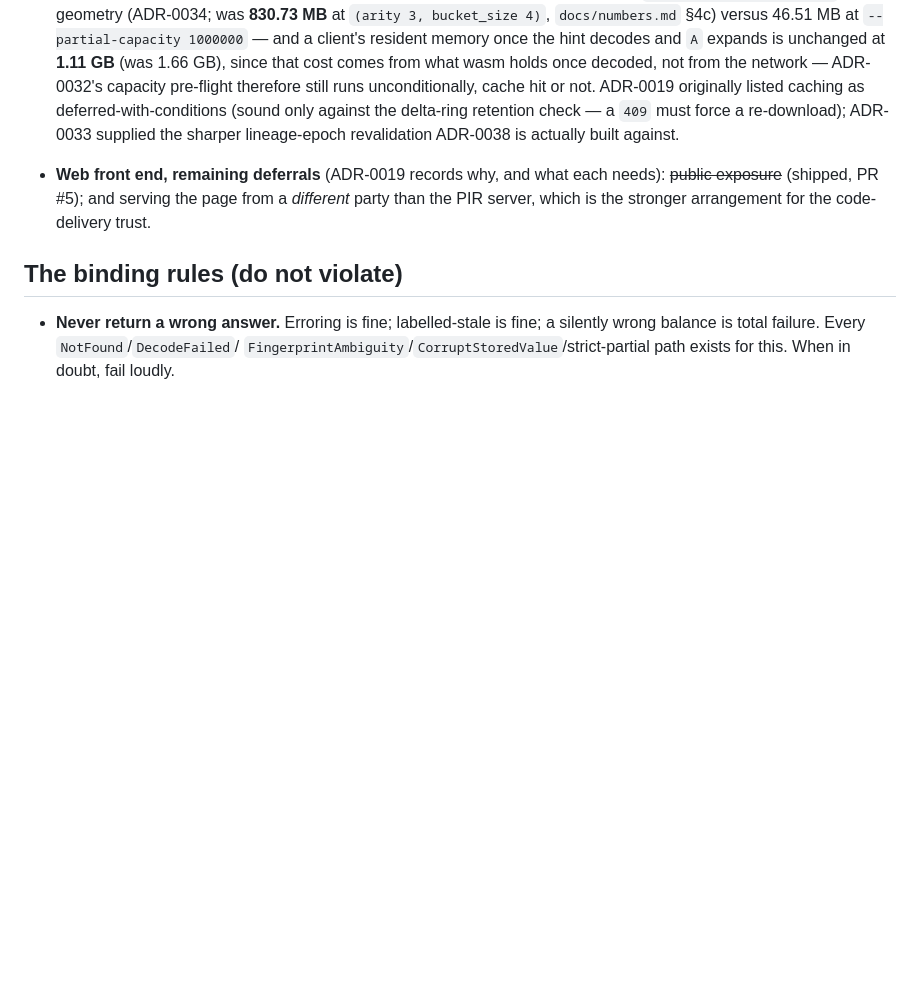
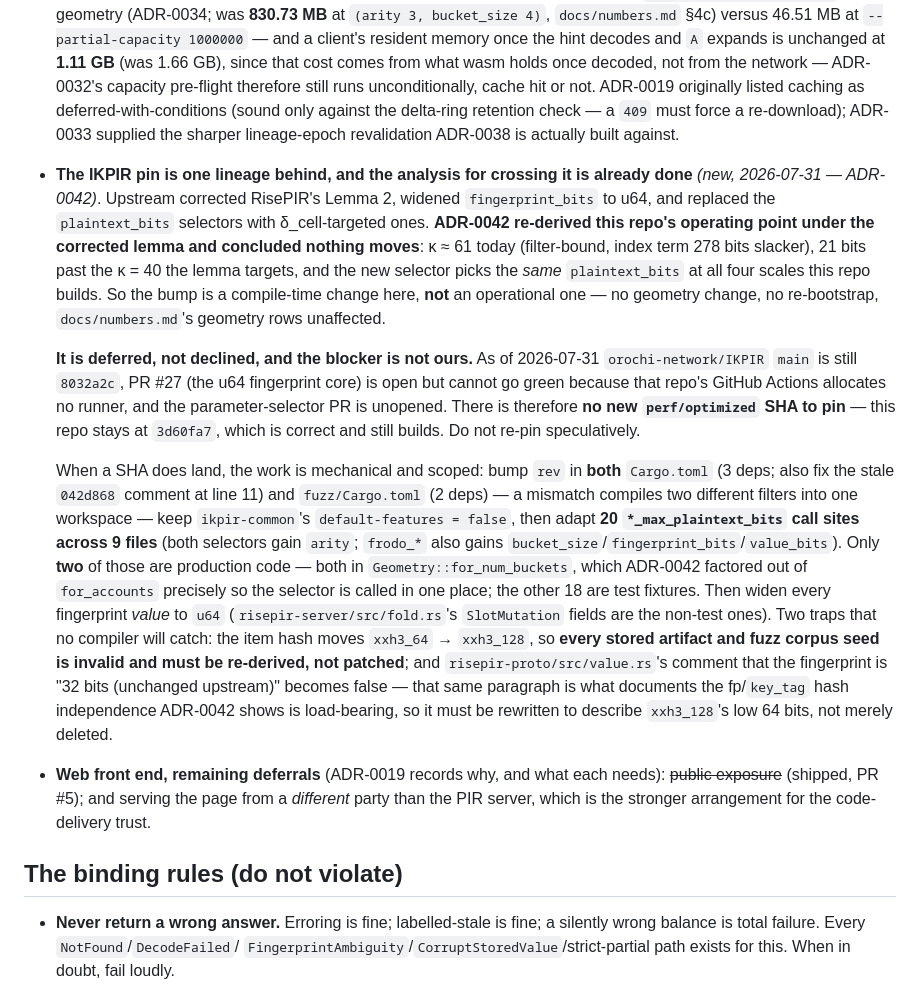
Before and after one commit to bao-ninh-orochi/private-eth-getbalance-work, a Markdown page: docs/HANDOFF.md, the part around the change. Drawn GitHub-style; blank space fills up the shorter version.

Commit message:
docs(handoff): record the deferred IKPIR f=64 pin bump and its blocker (ADR-0042) (#44)
`docs/HANDOFF.md` is the first thing a fresh session reads, and without
this entry the next one re-discovers Phase 0 from scratch: that the pin is
a lineage behind, that the analysis for crossing it is already done, and
that the blocker is upstream rather than here.

Records three things ADR-0042 established but that file did not yet carry:
the bump is a compile-time change for this repo and not an operational one
(κ ≈ 61 today, the new selector picks the same plaintext_bits at all four
scales, so no geometry moves and no re-bootstrap is owed); there is no SHA
to pin yet, so 3d60fa7 is correct and must not be re-pinned speculatively;
and when one lands, the exact scope — both Cargo.tomls, the stale 042d868
comment, 20 selector call sites across 9 files of which only 2 are
production, and the u64 fingerprint values.

Also names the two traps no compiler catches: xxh3_64 -> xxh3_128 invalidates
every stored artifact and fuzz seed (re-derive, never patch), and value.rs's
"32 bits, unchanged upstream" comment is the same paragraph documenting the
fp/key_tag hash independence ADR-0042 shows is load-bearing — so it needs
rewriting against xxh3_128's low 64 bits, not deleting.

```diff
--- a/docs/HANDOFF.md
+++ b/docs/HANDOFF.md
@@ -181,6 +181,44 @@ the superseded `(3,4)` lineage is stale.
   the delta-ring retention check — a `409` must force a re-download);
   ADR-0033 supplied the sharper lineage-epoch revalidation ADR-0038 is
   actually built against.
+- **The IKPIR pin is one lineage behind, and the analysis for crossing it is
+  already done** *(new, 2026-07-31 — ADR-0042)*. Upstream corrected RisePIR's
+  Lemma 2, widened `fingerprint_bits` to u64, and replaced the
+  `plaintext_bits` selectors with δ_cell-targeted ones. **ADR-0042 re-derived
+  this repo's operating point under the corrected lemma and concluded nothing
+  moves**: κ ≈ 61 today (filter-bound, index term 278 bits slacker), 21 bits
+  past the κ = 40 the lemma targets, and the new selector picks the *same*
+  `plaintext_bits` at all four scales this repo builds. So the bump is a
+  compile-time change here, **not** an operational one — no geometry change,
+  no re-bootstrap, `docs/numbers.md`'s geometry rows unaffected.
+
+  **It is deferred, not declined, and the blocker is not ours.** As of
+  2026-07-31 `orochi-network/IKPIR` `main` is still `8032a2c`, PR #27 (the
+  u64 fingerprint core) is open but cannot go green because that repo's
+  GitHub Actions allocates no runner, and the parameter-selector PR is
+  unopened. There is therefore **no new `perf/optimized` SHA to pin** — this
+  repo stays at `3d60fa7`, which is correct and still builds. Do not re-pin
+  speculatively.
+
+  When a SHA does land, the work is mechanical and scoped: bump `rev` in
+  **both** `Cargo.toml` (3 deps; also fix the stale `042d868` comment at
+  line 11) and `fuzz/Cargo.toml` (2 deps) — a mismatch compiles two
+  different filters into one workspace — keep `ikpir-common`'s
+  `default-features = false`, then adapt **20 `*_max_plaintext_bits` call
+  sites across 9 files** (both selectors gain `arity`; `frodo_*` also gains
+  `bucket_size`/`fingerprint_bits`/`value_bits`). Only **two** of those are
+  production code — both in `Geometry::for_num_buckets`, which ADR-0042
+  factored out of `for_accounts` precisely so the selector is called in one
+  place; the other 18 are test fixtures. Then widen every fingerprint
+  *value* to `u64` (`risepir-server/src/fold.rs`'s `SlotMutation` fields are
+  the non-test ones). Two traps that no compiler will catch: the item hash
+  moves `xxh3_64` → `xxh3_128`, so **every stored artifact and fuzz corpus
+  seed is invalid and must be re-derived, not patched**; and
+  `risepir-proto/src/value.rs`'s comment that the fingerprint is "32 bits
+  (unchanged upstream)" becomes false — that same paragraph is what
+  documents the fp/`key_tag` hash independence ADR-0042 shows is
+  load-bearing, so it must be rewritten to describe `xxh3_128`'s low 64
+  bits, not merely deleted.
 - **Web front end, remaining deferrals** (ADR-0019 records why, and what each
   needs): ~~public exposure~~ (shipped, PR #5); and serving the page from a
   *different* party than the PIR server, which is the stronger arrangement for
```
